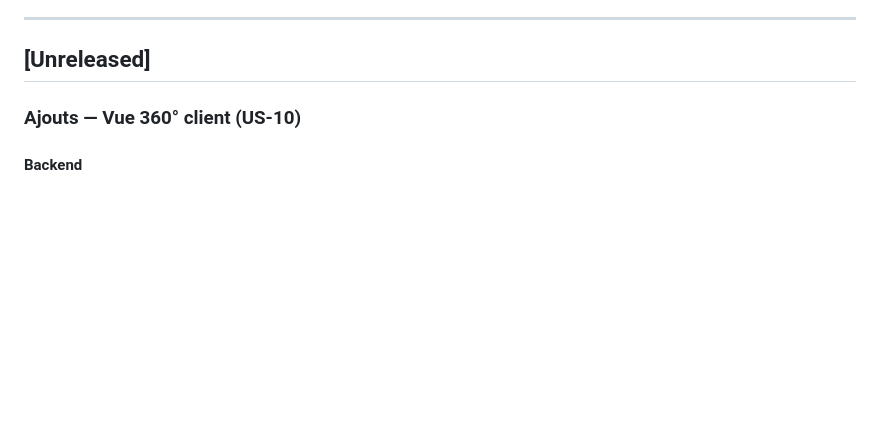
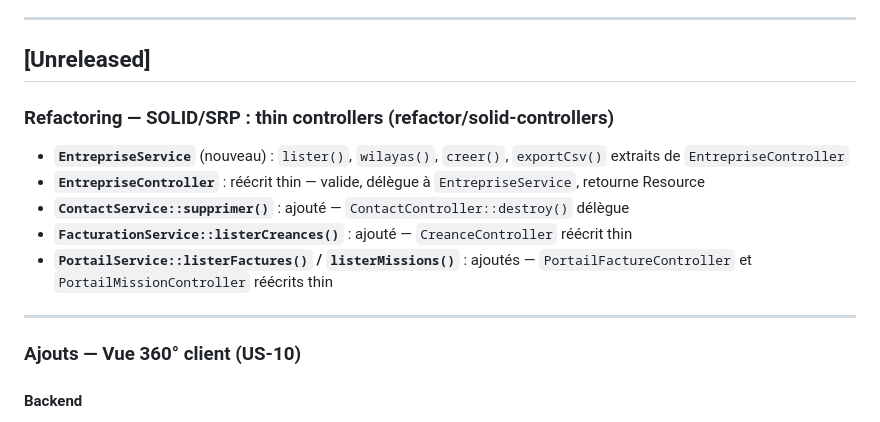
Before and after one commit to amine-cheraitia/LedgeApp, a Markdown page: CHANGELOG.md, the part around the change. Drawn GitHub-style; blank space fills up the shorter version.

Commit message:
docs(changelog): ajout refactor SOLID/SRP thin controllers

```diff
--- a/CHANGELOG.md
+++ b/CHANGELOG.md
@@ -8,6 +8,16 @@
 ---
 
 ## [Unreleased]
+
+### Refactoring — SOLID/SRP : thin controllers (refactor/solid-controllers)
+
+- **`EntrepriseService`** (nouveau) : `lister()`, `wilayas()`, `creer()`, `exportCsv()` extraits de `EntrepriseController`
+- **`EntrepriseController`** : réécrit thin — valide, délègue à `EntrepriseService`, retourne Resource
+- **`ContactService::supprimer()`** : ajouté — `ContactController::destroy()` délègue
+- **`FacturationService::listerCreances()`** : ajouté — `CreanceController` réécrit thin
+- **`PortailService::listerFactures()` / `listerMissions()`** : ajoutés — `PortailFactureController` et `PortailMissionController` réécrits thin
+
+---
 
 ### Ajouts — Vue 360° client (US-10)
 
```
